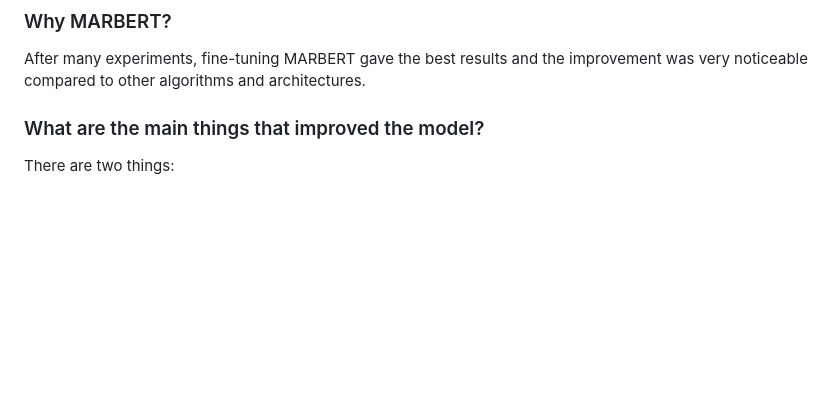
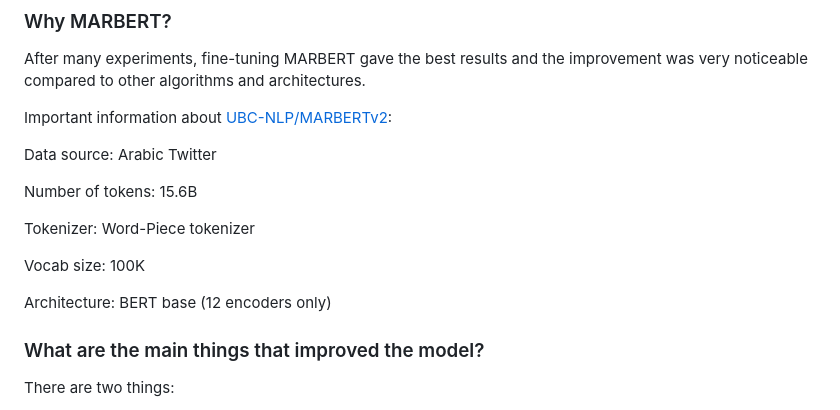
Before and after one commit to Osama-Rakan/The-Arabic-Phoenix, a Markdown page: README.md, the part around the change. Drawn GitHub-style; blank space fills up the shorter version.

```diff
--- a/README.md
+++ b/README.md
@@ -17,6 +17,19 @@ You can reproduce the whole experiment by downloading the notebook 'MARBERT_Fina
 
 ### Why MARBERT?
 After many experiments, fine-tuning MARBERT gave the best results and the improvement was very noticeable compared to other algorithms and architectures.
+
+Important information about [UBC-NLP/MARBERTv2](https://huggingface.co/UBC-NLP/MARBERTv2):
+
+Data source: Arabic Twitter
+
+Number of tokens: 15.6B
+
+Tokenizer: Word-Piece tokenizer
+
+Vocab size: 100K
+
+Architecture: BERT base (12 encoders only)
+
 
 ### What are the main things that improved the model?
 There are two things:
```
